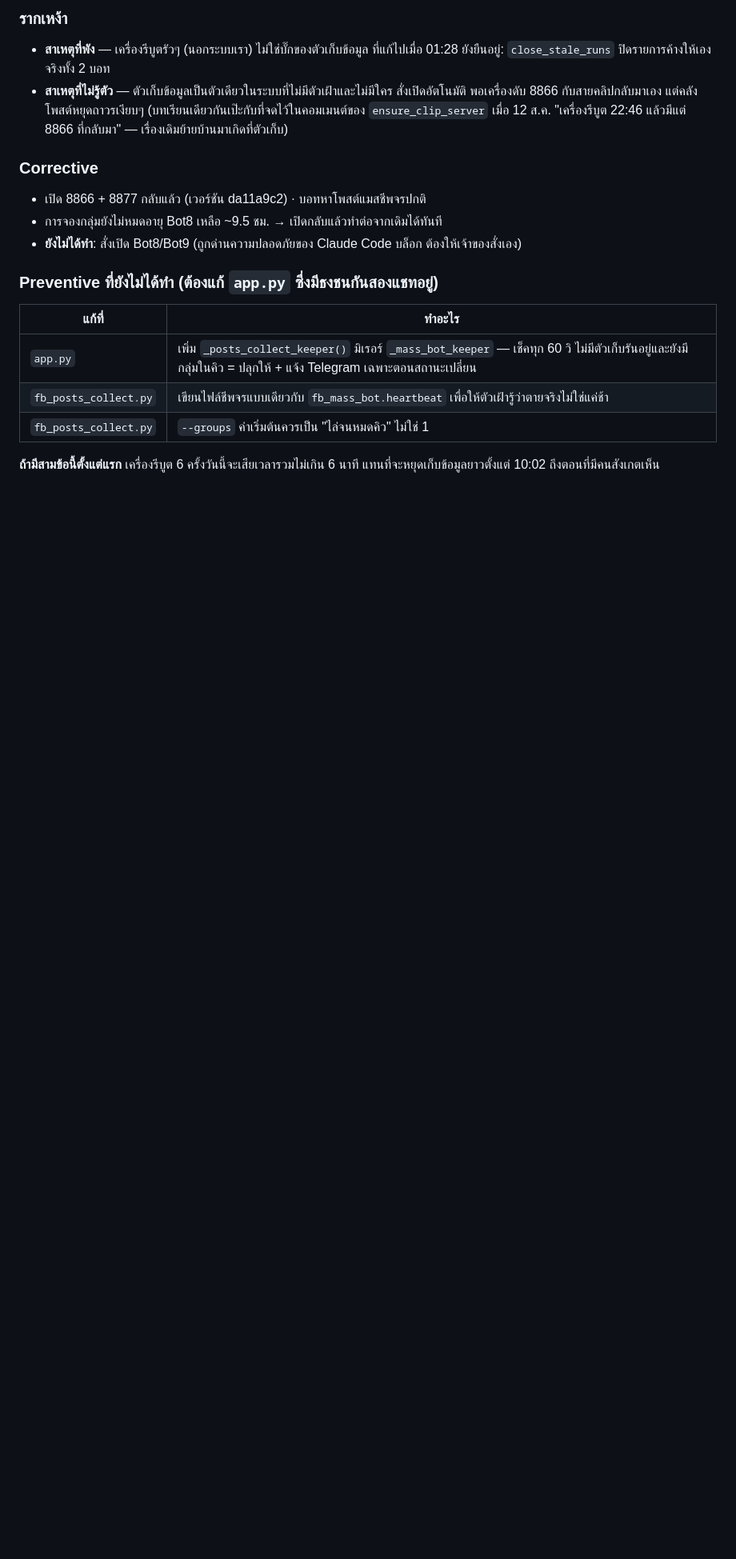
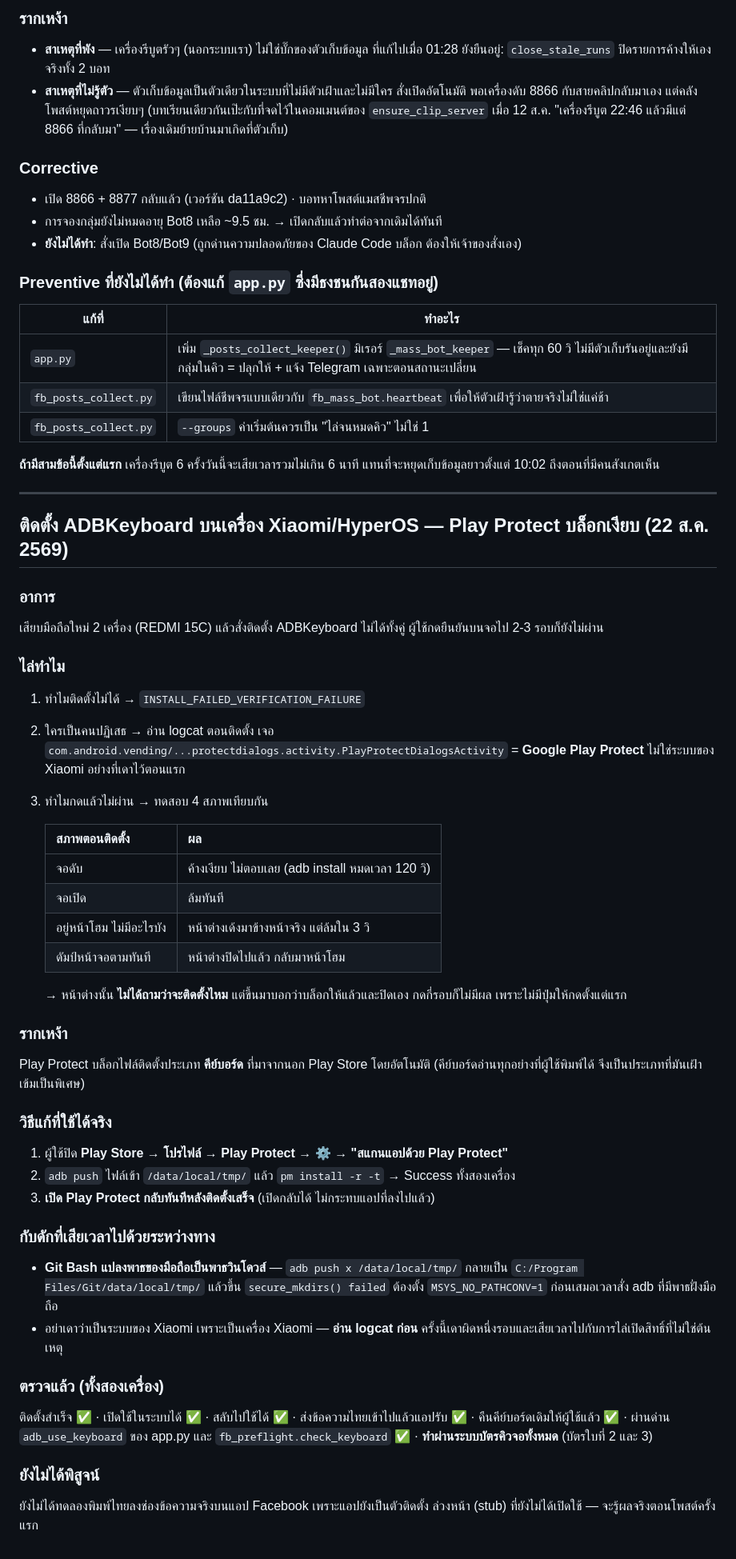
Before and after one commit to komchane9-arch/pipeline-studio, a Markdown page: WORK-LOG.md, the part around the change. Shown at 80% size. GitHub-like rendering; blank space fills up the shorter version.

Commit message:
จดราก: ติดตั้ง ADBKeyboard ไม่ได้เพราะ Play Protect บล็อกเงียบ ไม่ใช่ระบบ Xiaomi
ไล่จาก logcat จนเจอว่า PlayProtectDialogsActivity เป็นคนปฏิเสธ และหน้าต่างที่เด้ง
ไม่ได้ถามว่าจะติดตั้งไหม แต่บอกว่าบล็อกแล้วและปิดเอง — ผู้ใช้กด 2-3 รอบจึงไม่มีผล
พร้อมจดกับดัก MSYS_NO_PATHCONV ที่ทำให้ adb push ไปโผล่ในโฟลเดอร์ Git ของวินโดวส์

Co-Authored-By: Claude Opus 5 <noreply@anthropic.com>

```diff
--- a/WORK-LOG.md
+++ b/WORK-LOG.md
@@ -1695,3 +1695,53 @@ Bot8 หายไปจากเครื่องกลางทาง ไม
 
 **ถ้ามีสามข้อนี้ตั้งแต่แรก** เครื่องรีบูต 6 ครั้งวันนี้จะเสียเวลารวมไม่เกิน 6 นาที
 แทนที่จะหยุดเก็บข้อมูลยาวตั้งแต่ 10:02 ถึงตอนที่มีคนสังเกตเห็น
+
+---
+
+## ติดตั้ง ADBKeyboard บนเครื่อง Xiaomi/HyperOS — Play Protect บล็อกเงียบ (22 ส.ค. 2569)
+
+### อาการ
+เสียบมือถือใหม่ 2 เครื่อง (REDMI 15C) แล้วสั่งติดตั้ง ADBKeyboard ไม่ได้ทั้งคู่
+ผู้ใช้กดยืนยันบนจอไป 2-3 รอบก็ยังไม่ผ่าน
+
+### ไล่ทำไม
+1. ทำไมติดตั้งไม่ได้ → `INSTALL_FAILED_VERIFICATION_FAILURE`
+2. ใครเป็นคนปฏิเสธ → อ่าน logcat ตอนติดตั้ง เจอ
+   `com.android.vending/...protectdialogs.activity.PlayProtectDialogsActivity`
+   = **Google Play Protect** ไม่ใช่ระบบของ Xiaomi อย่างที่เดาไว้ตอนแรก
+3. ทำไมกดแล้วไม่ผ่าน → ทดสอบ 4 สภาพเทียบกัน
+
+   | สภาพตอนติดตั้ง | ผล |
+   |---|---|
+   | จอดับ | ค้างเงียบ ไม่ตอบเลย (adb install หมดเวลา 120 วิ) |
+   | จอเปิด | ล้มทันที |
+   | อยู่หน้าโฮม ไม่มีอะไรบัง | หน้าต่างเด้งมาข้างหน้าจริง แต่ล้มใน 3 วิ |
+   | ดัมป์หน้าจอตามทันที | หน้าต่างปิดไปแล้ว กลับมาหน้าโฮม |
+
+   → หน้าต่างนั้น **ไม่ได้ถามว่าจะติดตั้งไหม** แต่ขึ้นมาบอกว่าบล็อกให้แล้วและปิดเอง
+   กดกี่รอบก็ไม่มีผล เพราะไม่มีปุ่มให้กดตั้งแต่แรก
+
+### รากเหง้า
+Play Protect บล็อกไฟล์ติดตั้งประเภท **คีย์บอร์ด** ที่มาจากนอก Play Store โดยอัตโนมัติ
+(คีย์บอร์ดอ่านทุกอย่างที่ผู้ใช้พิมพ์ได้ จึงเป็นประเภทที่มันเฝ้าเข้มเป็นพิเศษ)
+
+### วิธีแก้ที่ใช้ได้จริง
+1. ผู้ใช้ปิด **Play Store → โปรไฟล์ → Play Protect → ⚙️ → "สแกนแอปด้วย Play Protect"**
+2. `adb push` ไฟล์เข้า `/data/local/tmp/` แล้ว `pm install -r -t` → Success ทั้งสองเครื่อง
+3. **เปิด Play Protect กลับทันทีหลังติดตั้งเสร็จ** (เปิดกลับได้ ไม่กระทบแอปที่ลงไปแล้ว)
+
+### กับดักที่เสียเวลาไปด้วยระหว่างทาง
+- **Git Bash แปลงพาธของมือถือเป็นพาธวินโดวส์** — `adb push x /data/local/tmp/` กลายเป็น
+  `C:/Program Files/Git/data/local/tmp/` แล้วขึ้น `secure_mkdirs() failed`
+  ต้องตั้ง `MSYS_NO_PATHCONV=1` ก่อนเสมอเวลาสั่ง adb ที่มีพาธฝั่งมือถือ
+- อย่าเดาว่าเป็นระบบของ Xiaomi เพราะเป็นเครื่อง Xiaomi — **อ่าน logcat ก่อน**
+  ครั้งนี้เดาผิดหนึ่งรอบและเสียเวลาไปกับการไล่เปิดสิทธิ์ที่ไม่ใช่ต้นเหตุ
+
+### ตรวจแล้ว (ทั้งสองเครื่อง)
+ติดตั้งสำเร็จ ✅ · เปิดใช้ในระบบได้ ✅ · สลับไปใช้ได้ ✅ · ส่งข้อความไทยเข้าไปแล้วแอปรับ ✅
+· คืนคีย์บอร์ดเดิมให้ผู้ใช้แล้ว ✅ · ผ่านด่าน `adb_use_keyboard` ของ app.py และ
+`fb_preflight.check_keyboard` ✅ · **ทำผ่านระบบบัตรคิวจอทั้งหมด** (บัตรใบที่ 2 และ 3)
+
+### ยังไม่ได้พิสูจน์
+ยังไม่ได้ทดลองพิมพ์ไทยลงช่องข้อความจริงบนแอป Facebook เพราะแอปยังเป็นตัวติดตั้ง
+ล่วงหน้า (stub) ที่ยังไม่ได้เปิดใช้ — จะรู้ผลจริงตอนโพสต์ครั้งแรก
```
